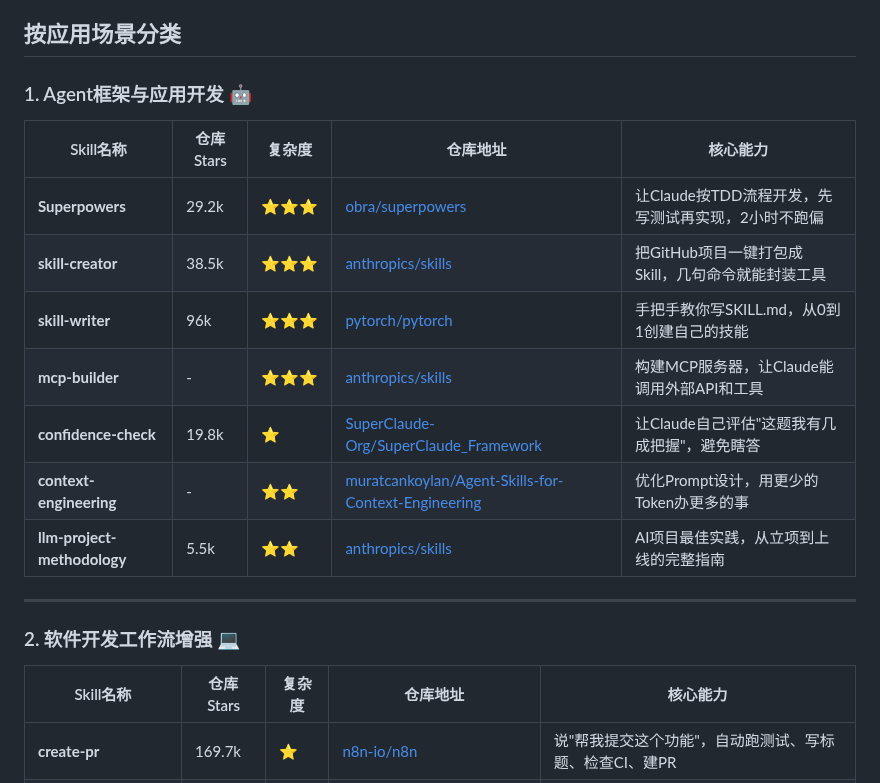
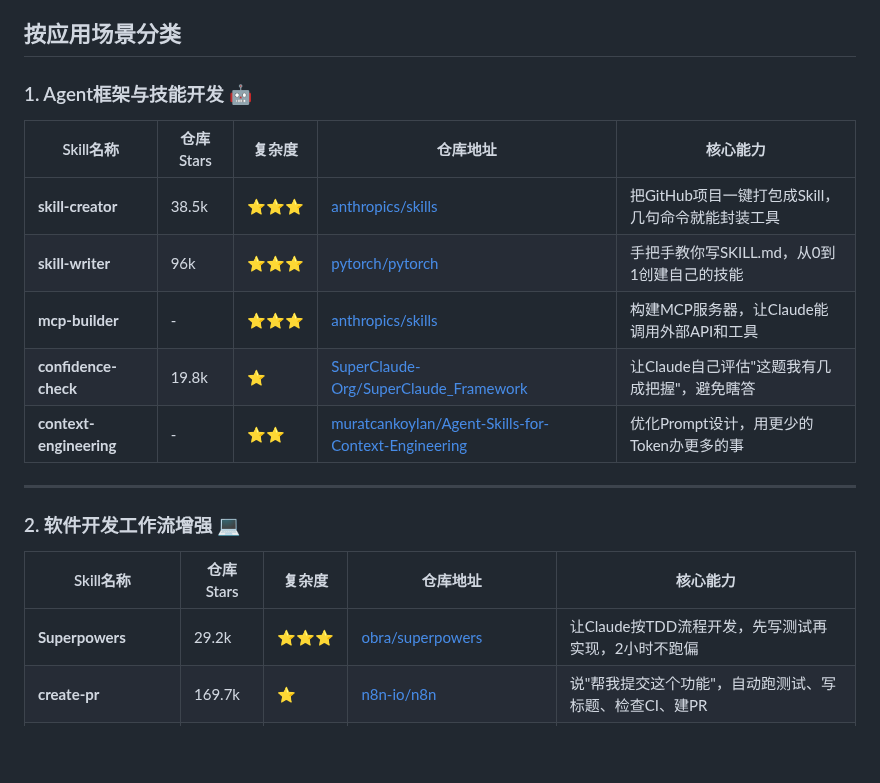
Before and after one commit to maxzyma/articlewrite, a Markdown page: skills/skills-comprehensive-classification-2026.md, the part around the change. GitHub-like rendering; blank space fills up the shorter version.

Commit message:
refactor: 重新分类技能并优化章节边界
主要更改：
- 章节重命名：'Agent框架与应用开发' → 'Agent框架与技能开发'
- 移动Superpowers到'软件开发工作流增强'章节（TDD流程更适合开发工作流）
- 删除不存在的'llm-project-methodology'技能
- 明确边界：第1章节专注于Agent框架生态，第2章节专注于开发辅助工具

```diff
--- a/skills/skills-comprehensive-classification-2026.md
+++ b/skills/skills-comprehensive-classification-2026.md
@@ -5,24 +5,23 @@
 
 ## 按应用场景分类
 
-### 1. Agent框架与应用开发 🤖
+### 1. Agent框架与技能开发 🤖
 
 | Skill名称 | 仓库Stars | 复杂度 | 仓库地址 | 核心能力 |
 |-----------|-------|--------|-------------|----------|
-| **Superpowers** | 29.2k | ⭐⭐⭐ | [obra/superpowers](https://github.com/obra/superpowers) | 让Claude按TDD流程开发，先写测试再实现，2小时不跑偏 |
 | **skill-creator** | 38.5k | ⭐⭐⭐ | [anthropics/skills](https://github.com/anthropics/skills/tree/main/skills/skill-creator) | 把GitHub项目一键打包成Skill，几句命令就能封装工具 |
 | **skill-writer** | 96k | ⭐⭐⭐ | [pytorch/pytorch](https://github.com/pytorch/pytorch/tree/main/claude-skills/skill-writer) | 手把手教你写SKILL.md，从0到1创建自己的技能 |
 | **mcp-builder** | - | ⭐⭐⭐ | [anthropics/skills](https://github.com/anthropics/skills/tree/main/skills/mcp-builder) | 构建MCP服务器，让Claude能调用外部API和工具 |
 | **confidence-check** | 19.8k | ⭐ | [SuperClaude-Org/SuperClaude_Framework](https://github.com/SuperClaude-Org/SuperClaude_Framework/tree/master/.claude/skills/confidence-check) | 让Claude自己评估"这题我有几成把握"，避免瞎答 |
 | **context-engineering** | - | ⭐⭐ | [muratcankoylan/Agent-Skills-for-Context-Engineering](https://github.com/muratcankoylan/Agent-Skills-for-Context-Engineering) | 优化Prompt设计，用更少的Token办更多的事 |
-| **llm-project-methodology** | 5.5k | ⭐⭐ | [anthropics/skills](https://github.com/anthropics/skills/tree/main/skills/llm-project-methodology) | AI项目最佳实践，从立项到上线的完整指南 |
 
 ---
 
 ### 2. 软件开发工作流增强 💻
 
 | Skill名称 | 仓库Stars | 复杂度 | 仓库地址 | 核心能力 |
-|-----------|------|--------|-------------|----------|
+|-----------|----------|--------|-------------|----------|
+| **Superpowers** | 29.2k | ⭐⭐⭐ | [obra/superpowers](https://github.com/obra/superpowers) | 让Claude按TDD流程开发，先写测试再实现，2小时不跑偏 |
 | **create-pr** | 169.7k | ⭐ | [n8n-io/n8n](https://github.com/n8n-io/n8n) | 说"帮我提交这个功能"，自动跑测试、写标题、检查CI、建PR |
 | **skill-lookup** | 142.6k | ⭐ | [f/awesome-chatgpt-prompts](https://github.com/f/awesome-chatgpt-prompts) | 像搜索引擎一样找Skill，"有没有xxx技能"一问就知道 |
 | **frontend-code-review** | 126.3k | ⭐ | [langgenius/dify](https://github.com/langgenius/dify) | 审查前端代码，检查Hooks用对没、性能咋样、有无bug |
```
